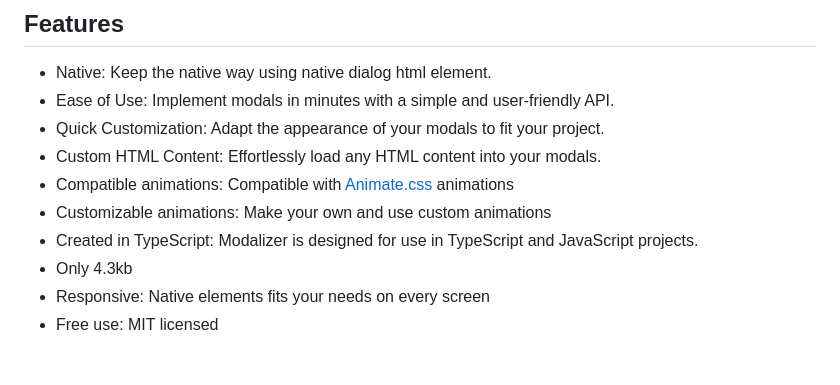
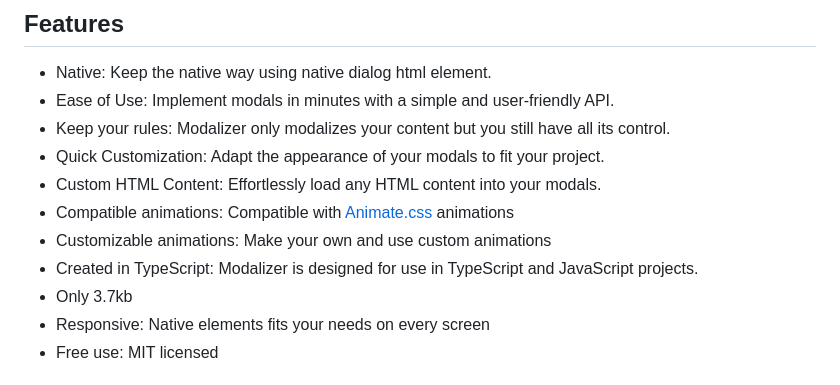
Before and after one commit to ChemaAlfonso/modalizer, a Markdown page: readme.md, the part around the change printed below. Rendered like a GitHub page.

```diff
--- a/readme.md
+++ b/readme.md
@@ -16,13 +16,14 @@ Modalizer is a TypeScript library for creating and managing modals in web applic
 
 - Native: Keep the native way using native dialog html element.
 - Ease of Use: Implement modals in minutes with a simple and user-friendly API.
+- Keep your rules: Modalizer only modalizes your content but you still have all its control.
 - Quick Customization: Adapt the appearance of your modals to fit your project.
 - Custom HTML Content: Effortlessly load any HTML content into your modals.
 - Compatible animations: Compatible with [Animate.css](https://animate.style/) animations
 - Customizable animations: Make your own and use custom animations
 - Created in TypeScript: Modalizer is designed for use in TypeScript and JavaScript
 	projects.
-- Only 4.3kb
+- Only 3.7kb
 - Responsive: Native elements fits your needs on every screen
 - Free use: MIT licensed
 
```
Also changed, not shown: other parts of readme.md (+119 -31 lines).
